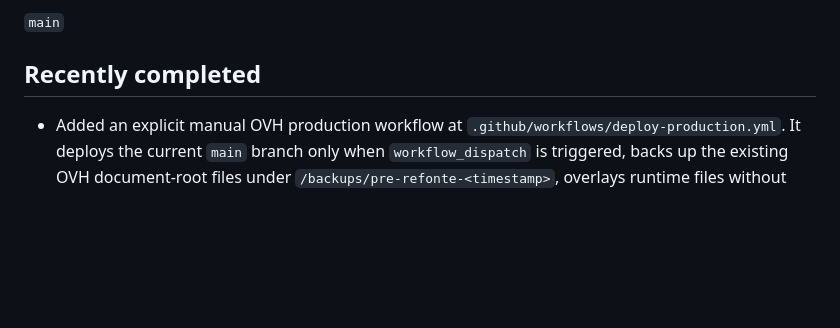
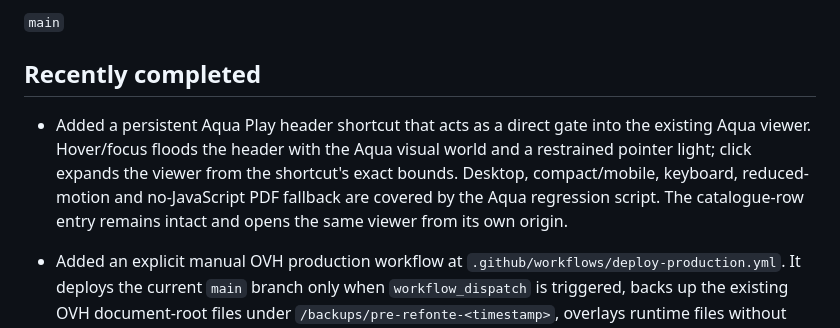
Before and after one commit to ThinoApp/profils_sports_refonte, a Markdown page: docs/NEXT.md, the part around the change. GitHub-like rendering; blank space fills up the shorter version.

Commit message:
docs: record Aqua header shortcut

```diff
--- a/docs/NEXT.md
+++ b/docs/NEXT.md
@@ -19,6 +19,8 @@ Primary branch:
 `main`
 
 ## Recently completed
+
+- Added a persistent Aqua Play header shortcut that acts as a direct gate into the existing Aqua viewer. Hover/focus floods the header with the Aqua visual world and a restrained pointer light; click expands the viewer from the shortcut's exact bounds. Desktop, compact/mobile, keyboard, reduced-motion and no-JavaScript PDF fallback are covered by the Aqua regression script. The catalogue-row entry remains intact and opens the same viewer from its own origin.
 
 - Added an explicit manual OVH production workflow at `.github/workflows/deploy-production.yml`. It deploys the current `main` branch only when `workflow_dispatch` is triggered, backs up the existing OVH document-root files under `/backups/pre-refonte-<timestamp>`, overlays runtime files without deleting legacy `/www` assets, uploads `index.html` last, and verifies the public HTTPS endpoint. The workflow reads `OVH_FTP_HOST`, `OVH_FTP_USER` and `OVH_FTP_PASSWORD` from GitHub Actions secrets; production publication therefore remains a deliberate action rather than an automatic side effect of every push.
 
```
